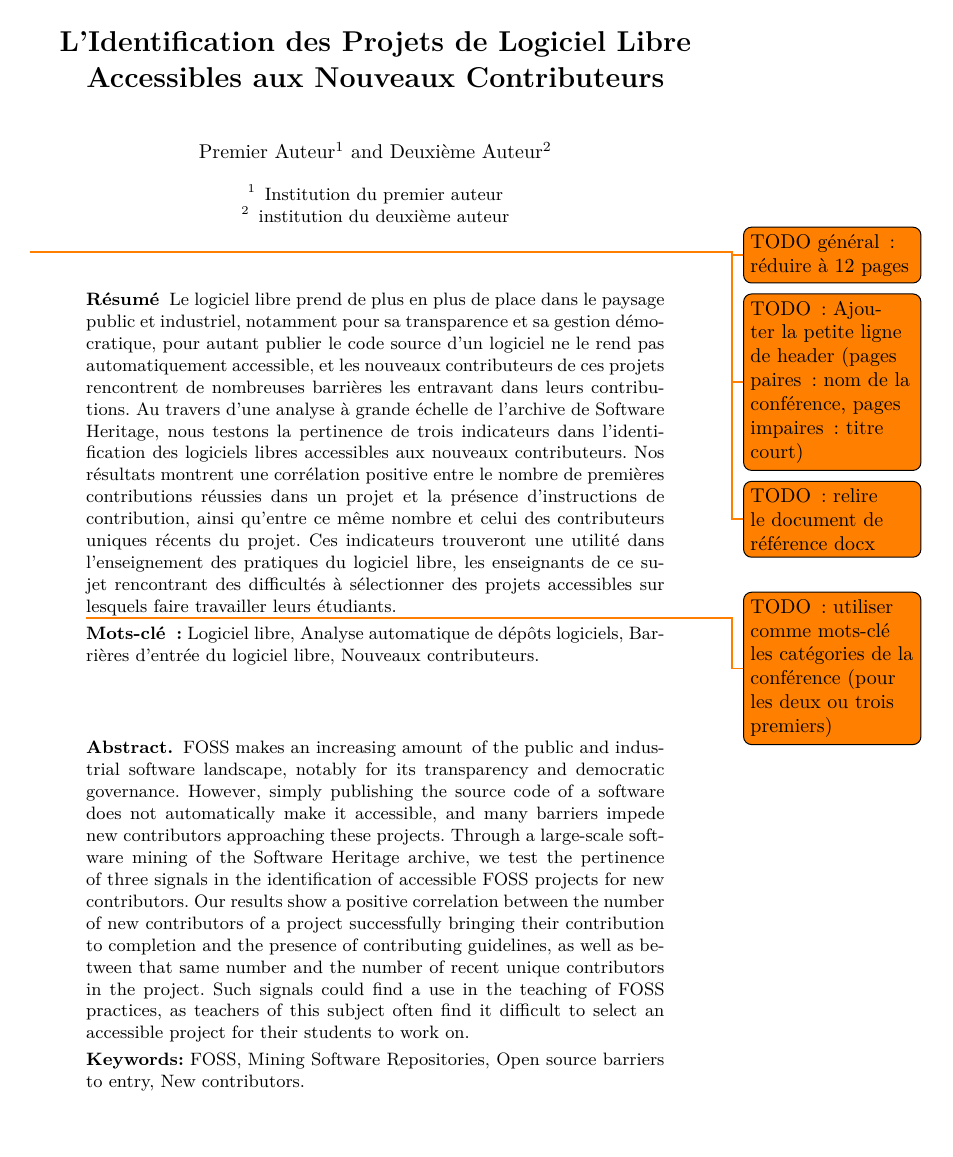
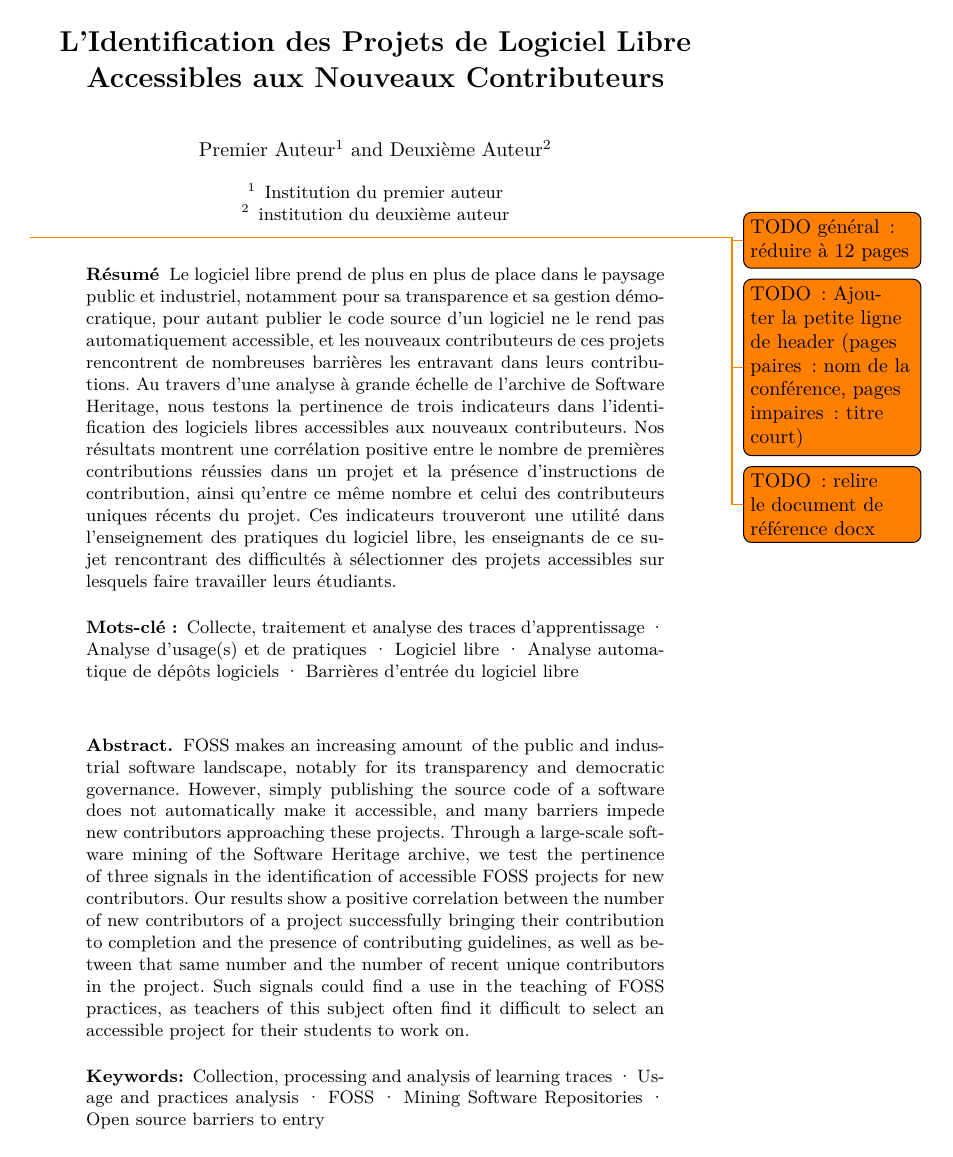
Before and after one commit to Dettorer/synva-dissertation, a LaTeX paper (EIAH_2023_paper/paper.tex): page 1 of 18. Compiled offline with XeLaTeX.

Commit message:
EIAH: improve abstracts' keywords

```diff
--- a/EIAH_2023_paper/paper.tex
+++ b/EIAH_2023_paper/paper.tex
@@ -19,6 +19,8 @@
 \newcommand{\en}[1]{\foreignlanguage{english}{\emph{#1}}}
 \usepackage{csquotes}
 \MakeOuterQuote{"}
+% Fix LLNCS language handling of the "keywords" part of the abstracts
+\addto{\captionsfrench}{\renewcommand{\keywordname}{\textbf{Mots-clé:}}}
 
 % bibliography settings
 \usepackage[hyperref=true,backref=true]{biblatex}
@@ -71,10 +73,13 @@
         logiciel libre, les enseignants de ce sujet rencontrant des difficultés à sélectionner des projets
         accessibles sur lesquels faire travailler leurs étudiants.
 
-        \todo{TODO : utiliser comme mots-clé les catégories de la conférence (pour les deux ou trois
-        premiers)}
-        \textbf{Mots-clé :} Logiciel libre, Analyse automatique de dépôts logiciels, Barrières d'entrée du
-        logiciel libre, Nouveaux contributeurs.
+        \keywords{
+            Collecte, traitement et analyse des traces d’apprentissage \and
+            Analyse d’usage(s) et de pratiques \and
+            Logiciel libre \and
+            Analyse automatique de dépôts logiciels \and
+            Barrières d'entrée du logiciel libre
+        }
     \end{abstract}
     \selectlanguage{english}
     \begin{abstract}
@@ -89,8 +94,13 @@
         signals could find a use in the teaching of FOSS practices, as teachers of this subject often find it
         difficult to select an accessible project for their students to work on.
 
-        \textbf{Keywords:} FOSS, Mining Software Repositories, Open source barriers to entry, New
-        contributors.
+        \keywords{
+            Collection, processing and analysis of learning traces \and
+            Usage and practices analysis \and
+            FOSS \and
+            Mining Software Repositories \and
+            Open source barriers to entry
+        }
     \end{abstract}
     \selectlanguage{french}
 
```
